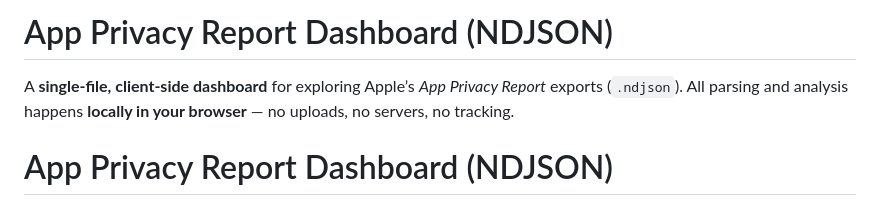
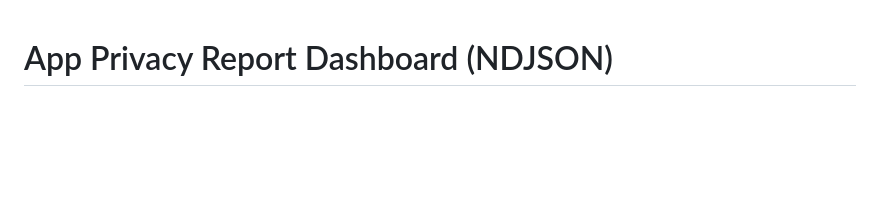
Before and after one commit to apad2025/app-privacy-report-dashboard, a Markdown page: README.md, the part around the change. GitHub-like rendering; blank space fills up the shorter version.

Commit message:
Remove duplicate content

```diff
--- a/README.md
+++ b/README.md
@@ -1,8 +1,3 @@
-# App Privacy Report Dashboard (NDJSON)
-
-A **single‑file, client‑side dashboard** for exploring Apple’s *App Privacy Report* exports (`.ndjson`).
-All parsing and analysis happens **locally in your browser** — no uploads, no servers, no tracking.
-
 # App Privacy Report Dashboard (NDJSON)
 
 A **single-file, client-side dashboard** for exploring Apple’s *App Privacy Report* exports (`.ndjson`).
```
